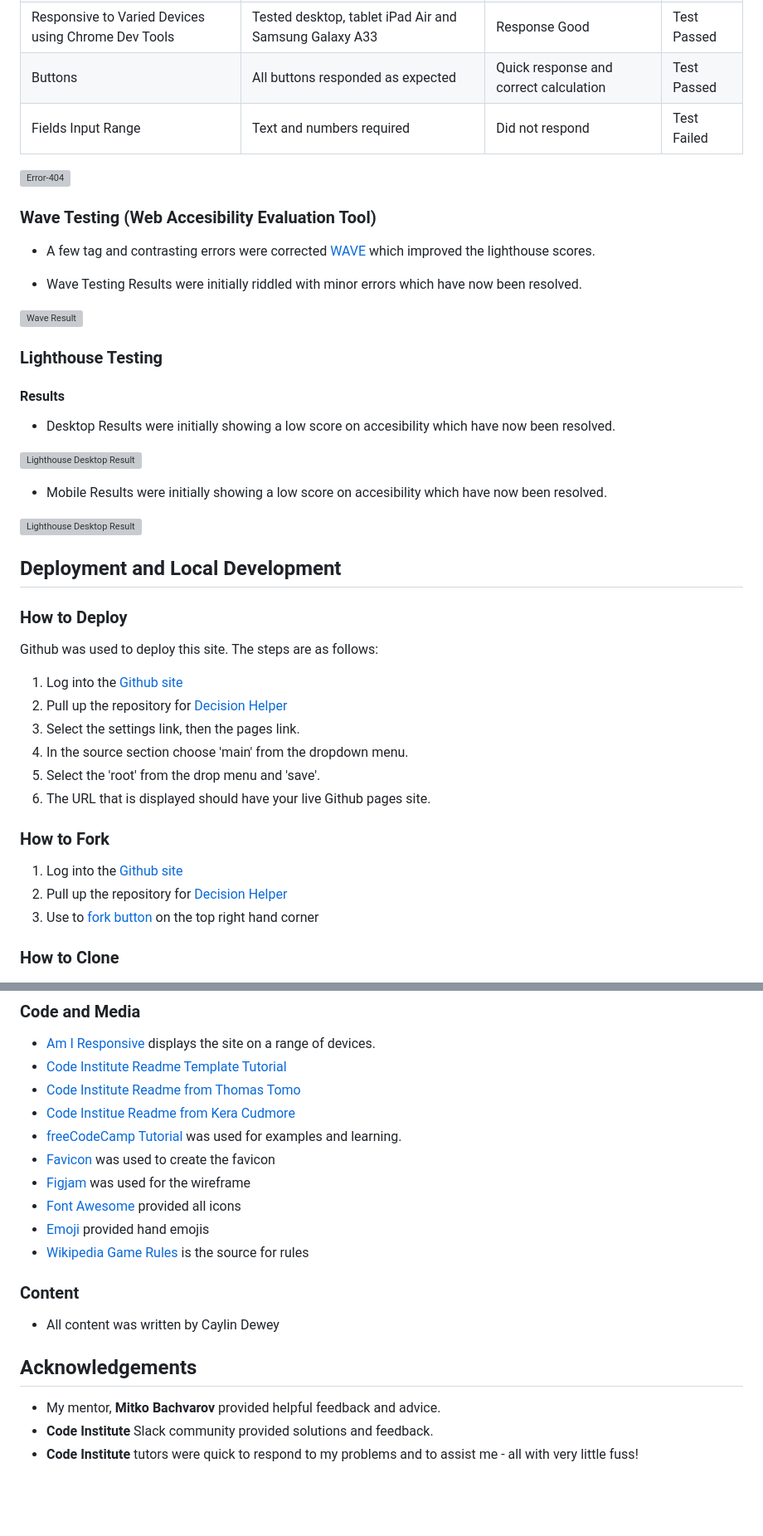
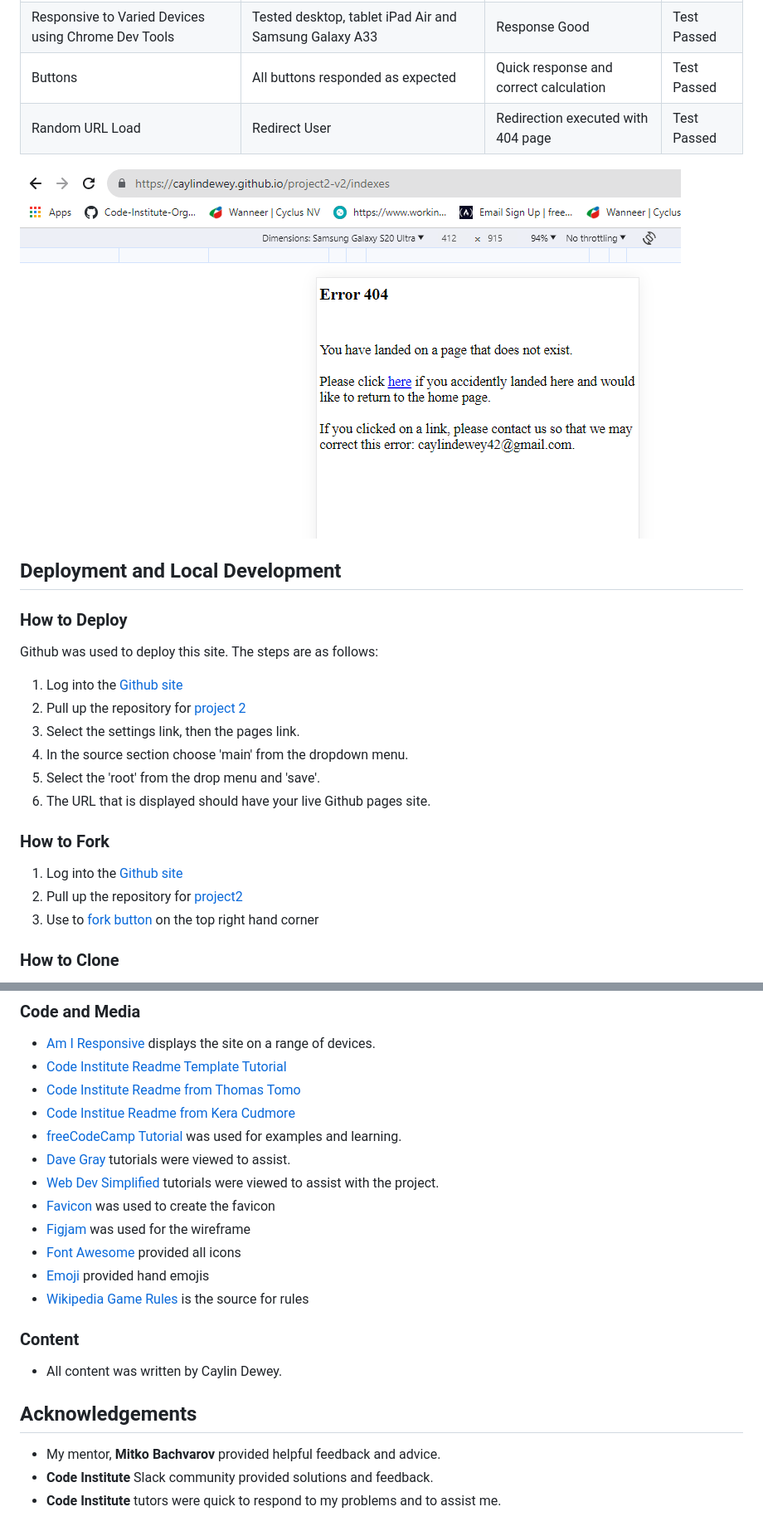
Before and after one commit to CaylinDewey/project2-v2, a Markdown page: README.md, 2 parts joined by grey strips. Shown at 83% size. GitHub-like rendering; pictures changed too: assets/images/readme/error-404-page.png (added); blank space fills up the shorter version; grey boxes are pictures that could not be loaded.

```diff
--- a/README.md
+++ b/README.md
@@ -160,33 +160,16 @@ The following palette was selected from [My Color Space](https://mycolor.space/)
 | Load on Browsers | Load successfully on Opera, Google Chrome, Microsoft Edge | Loaded successfully | Test Passed |
 | Responsive to Varied Devices using Chrome Dev Tools | Tested desktop, tablet iPad Air and Samsung Galaxy A33 | Response Good | Test Passed |
 | Buttons | All buttons responded as expected | Quick response and correct calculation | Test Passed |
-| Fields Input Range | Text and numbers required | Did not respond | Test Failed |
+Random URL Load | Redirect User | Redirection executed with 404 page | Test Passed |
 
-![Error-404](assets/images/readme/error-404.png)
-
-### Wave Testing (Web Accesibility Evaluation Tool)
-- A few tag and contrasting errors were corrected [WAVE](https://wave.webaim.org/) which improved the lighthouse scores.
-
-- Wave Testing Results were initially riddled with minor errors which have now been resolved.
-
-![Wave Result](assets/images/readme/wave-results.png)
-
-### Lighthouse Testing
-#### Results
-- Desktop Results were initially showing a low score on accesibility which have now been resolved.
-
-![Lighthouse Desktop Result](assets/images/readme/lighthouse-desktop-test.png)
-
-- Mobile Results were initially showing a low score on accesibility which have now been resolved.
-
-![Lighthouse Desktop Result](assets/images/readme/lighthouse-mobile-test.png)
+![Error-404](assets/images/readme/error-404-page.png)
 
 ## Deployment and Local Development
 
 ### How to Deploy
 Github was used to deploy this site.  The steps are as follows:
 1. Log into the [Github site](https://github.com/)
-2. Pull up the repository for [Decision Helper](https://github.com/CaylinDewey/project2-v1)
+2. Pull up the repository for [project 2](https://github.com/CaylinDewey/project2-v2)
 3. Select the settings link, then the pages link.
 4. In the source section choose 'main' from the dropdown menu.
 5. Select the 'root' from the drop menu and 'save'.
@@ -194,7 +177,7 @@ Github was used to deploy this site.  The steps are as follows:
 
 ### How to Fork
 1. Log into the [Github site](https://github.com/)
-2. Pull up the repository for [Decision Helper](https://github.com/CaylinDewey/project2-v1)
+2. Pull up the repository for [project2](https://github.com/CaylinDewey/project2-v2)
 3. Use to [fork button](assets/images/readme_github_fork.png) on the top right hand corner
 
 ### How to Clone
@@ -211,6 +194,8 @@ Github was used to deploy this site.  The steps are as follows:
 - [Code Institute Readme from Thomas Tomo](https://github.com/Thomas-Tomo/Lunar-Escape)
 - [Code Institue Readme from Kera Cudmore](https://github.com/kera-cudmore)
 - [freeCodeCamp Tutorial](https://www.youtube.com) was used for examples and learning.
+- [Dave Gray](https://www.youtube.com/@DaveGrayTeachesCode) tutorials were viewed to assist.
+- [Web Dev Simplified](https://www.youtube.com/c/WebDevSimplified) tutorials were viewed to assist with the project.
 - [Favicon](https://favicon.io/favicon-converter/) was used to create the favicon
 - [Figjam](https://www.figma.com/) was used for the wireframe
 - [Font Awesome](https://fontawesome.com/v4/icons/) provided all icons
@@ -218,9 +203,9 @@ Github was used to deploy this site.  The steps are as follows:
 - [Wikipedia Game Rules](https://en.wikipedia.org/wiki/File:Rock_paper_scissors_lizard_spock.png) is the source for rules
 
 ### Content
-- All content was written by Caylin Dewey
+- All content was written by Caylin Dewey.
 
 ## Acknowledgements
 - My mentor,<b> Mitko Bachvarov</b> provided helpful feedback and advice.
 - <b>Code Institute </b> Slack community provided solutions and feedback.
-- <b>Code Institute </b> tutors were quick to respond to my problems and to assist me - all with very little fuss!
+- <b>Code Institute </b> tutors were quick to respond to my problems and to assist me.
```
Also changed, not shown: other parts of README.md (+9 -9 lines), assets/images/readme/figma-wireframe-game.png (added), assets/images/readme/jshint-test-results.png (added), assets/images/readme/mycolor-palette.png (added), assets/images/readme/validator-css-results.png (added), assets/images/readme/validator-html-results.png (added), 1 other file.
